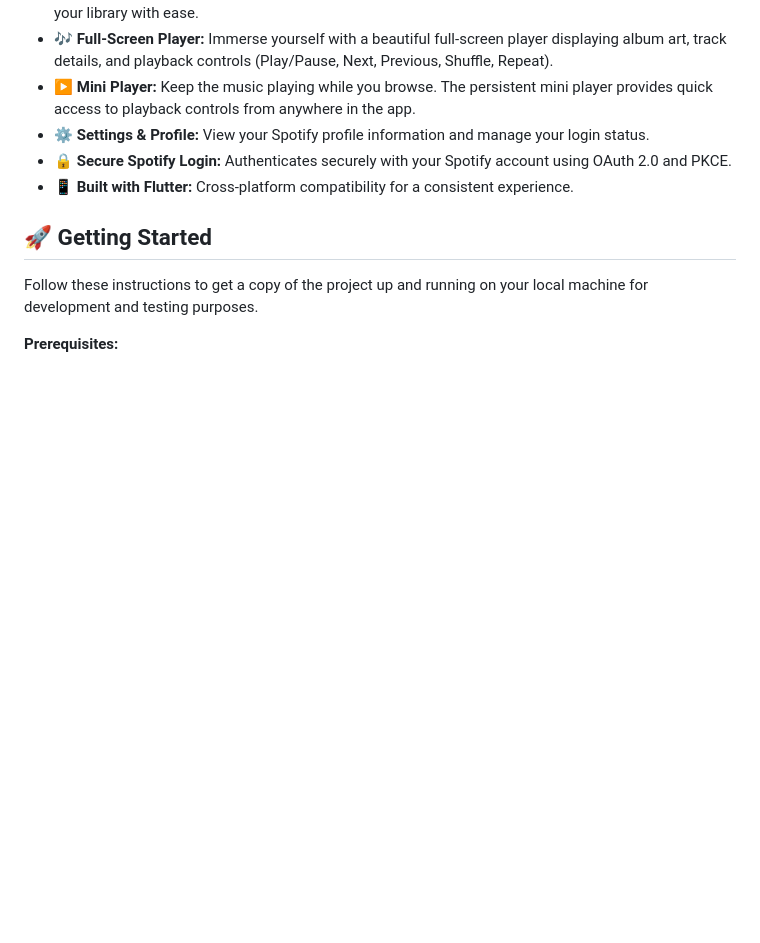
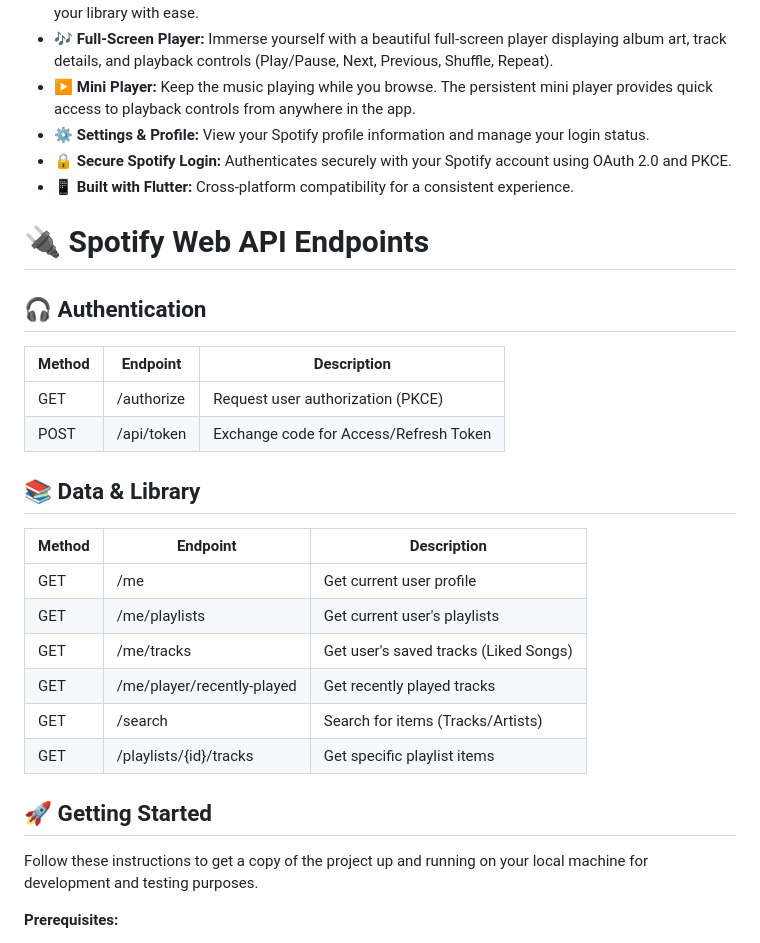
Before and after one commit to luqelha/musicalice, a Markdown page: README.md, the part around the change. GitHub-like rendering; blank space fills up the shorter version.

Commit message:
Update README with Spotify Web API information
Added Spotify Web API endpoints and authentication details to the README.

```diff
--- a/README.md
+++ b/README.md
@@ -50,6 +50,27 @@
 - **🔒 Secure Spotify Login:** Authenticates securely with your Spotify account using OAuth 2.0 and PKCE.
 - **📱 Built with Flutter:** Cross-platform compatibility for a consistent experience.
 
+# 🔌 Spotify Web API Endpoints
+
+## 🎧 Authentication
+
+| Method | Endpoint        | Description                               |
+|--------|------------------|---------------------------------------------|
+| GET    | /authorize       | Request user authorization (PKCE)          |
+| POST   | /api/token       | Exchange code for Access/Refresh Token     |
+
+## 📚 Data & Library
+
+| Method | Endpoint                        | Description                               |
+|--------|----------------------------------|---------------------------------------------|
+| GET    | /me                              | Get current user profile                    |
+| GET    | /me/playlists                    | Get current user's playlists                |
+| GET    | /me/tracks                       | Get user's saved tracks (Liked Songs)       |
+| GET    | /me/player/recently-played       | Get recently played tracks                  |
+| GET    | /search                          | Search for items (Tracks/Artists)           |
+| GET    | /playlists/{id}/tracks           | Get specific playlist items                 |
+
+
 ## 🚀 Getting Started
 
 Follow these instructions to get a copy of the project up and running on your local machine for development and testing purposes.
```
